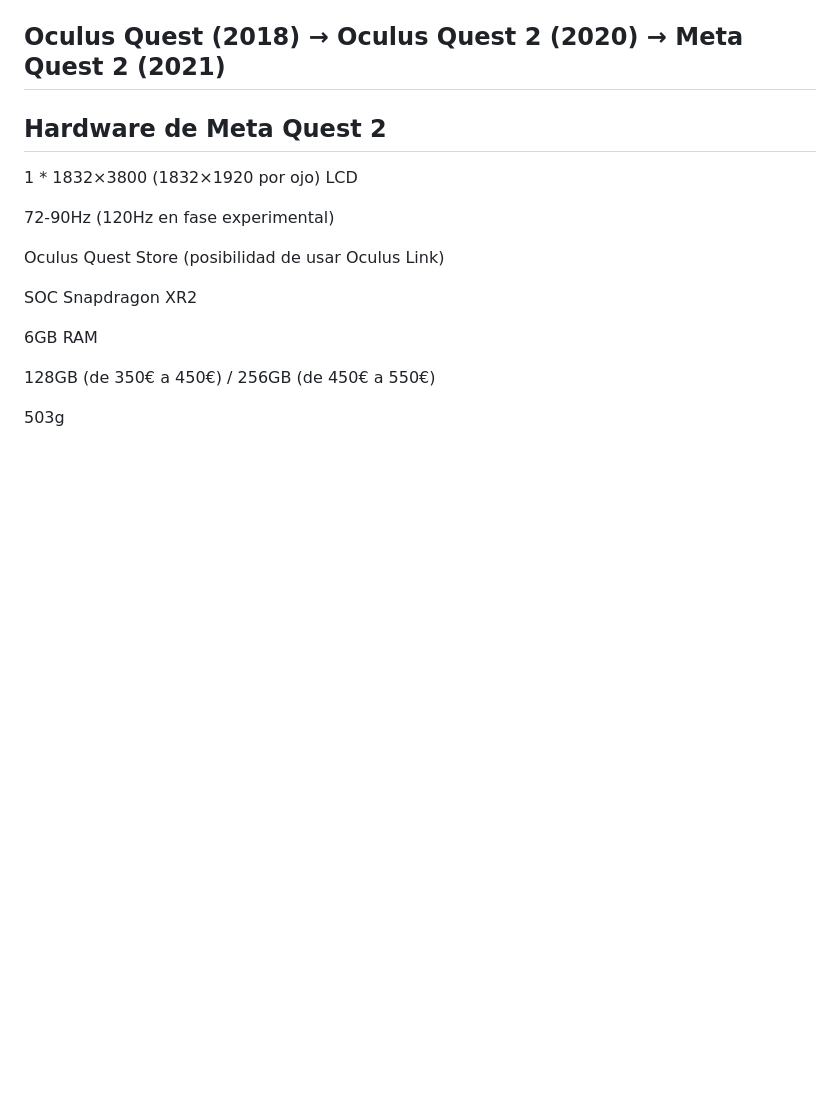
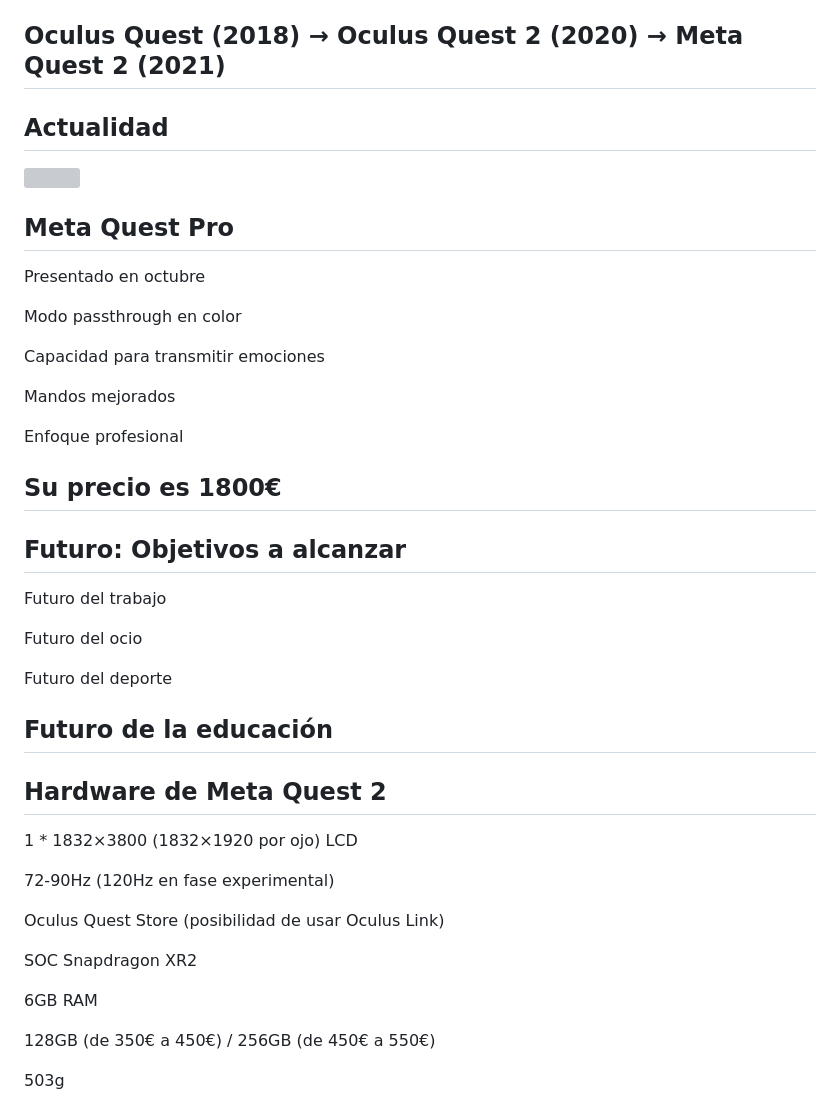
Before and after one commit to DavidLMS/formacion-profesorado-realidad-virtual-ies-las-cumbres, a Markdown page: slides/index.md, the part around one of its changes. Rendered like a GitHub page; blank space fills up the shorter version; grey boxes are pictures that could not be loaded.

```diff
--- a/slides/index.md
+++ b/slides/index.md
@@ -22,6 +22,35 @@ Adquirida por Facebook (Meta) en 2014
 Versión standalone en 2017 (Oculus Go) <!-- .element: class="fragment" -->
 
 Oculus Quest (2018) → Oculus Quest 2 (2020) → Meta Quest 2 (2021) <!-- .element: class="fragment" -->
+---
+## Actualidad
+
+<img class="r-stretch" style="text-align: center" src="../assets/meta-quest-pro.png">
+
+
+## Meta Quest Pro
+
+Presentado en octubre
+
+Modo passthrough en color
+
+Capacidad para transmitir emociones
+
+Mandos mejorados
+
+Enfoque profesional
+
+Su precio es 1800€
+---
+## Futuro: Objetivos a alcanzar
+
+Futuro del trabajo
+
+Futuro del ocio
+
+Futuro del deporte
+
+Futuro de la educación
 ---
 
 ## Hardware de Meta Quest 2
```
Also changed, not shown: other parts of slides/index.md (+62 -72 lines).
